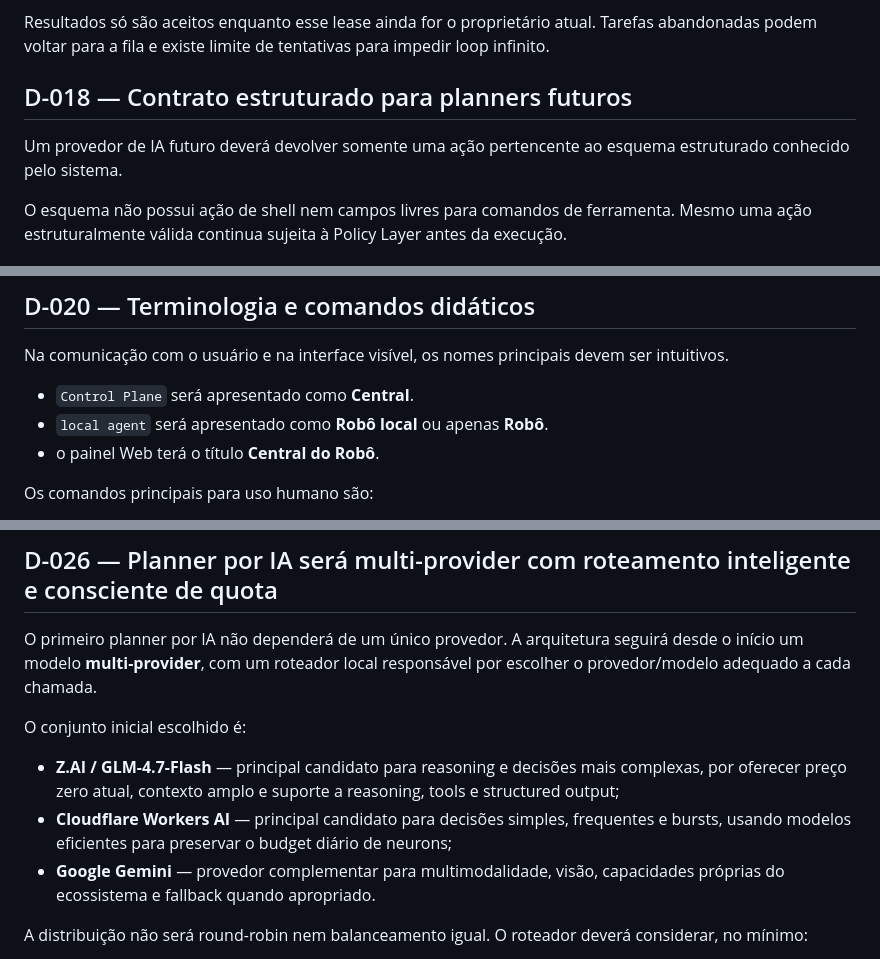
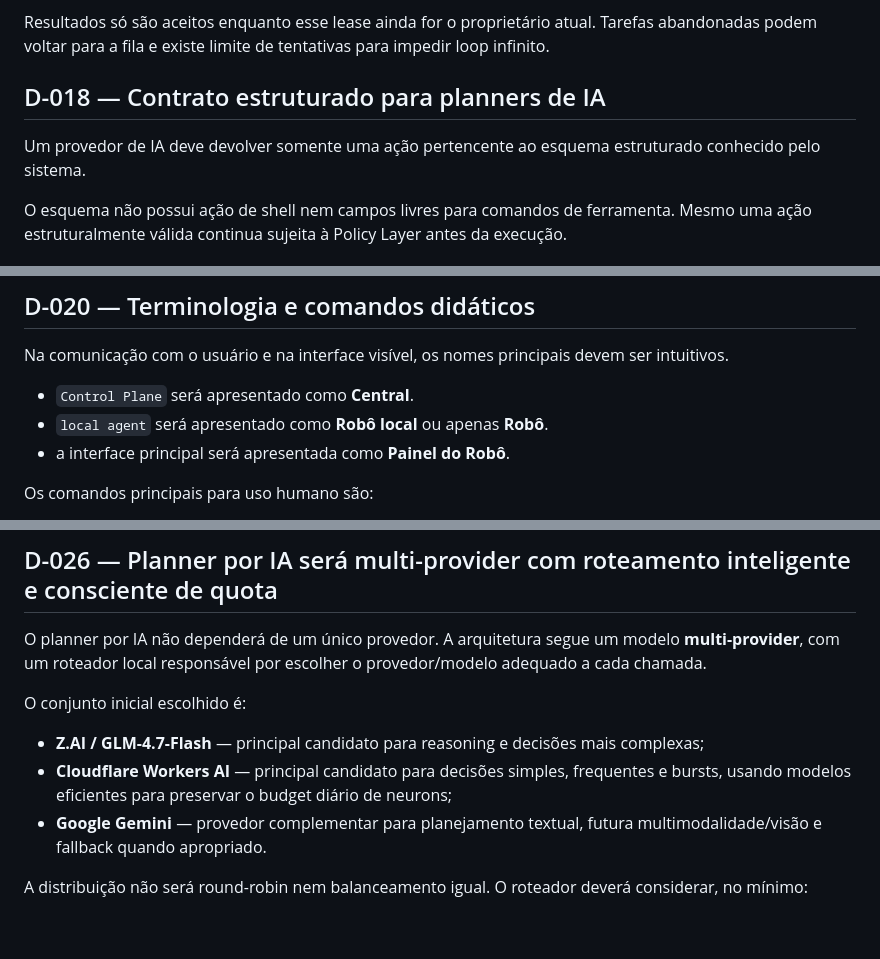
Before and after one commit to leon337/project-memory, a Markdown page: docs/DECISIONS.md, 3 parts joined by grey strips. Rendered like a GitHub page; blank space fills up the shorter version.

```diff
--- a/docs/DECISIONS.md
+++ b/docs/DECISIONS.md
@@ -102,9 +104,9 @@ Uma tarefa em execução pertence temporariamente a uma execução específica p
 
 Resultados só são aceitos enquanto esse lease ainda for o proprietário atual. Tarefas abandonadas podem voltar para a fila e existe limite de tentativas para impedir loop infinito.
 
-## D-018 — Contrato estruturado para planners futuros
+## D-018 — Contrato estruturado para planners de IA
 
-Um provedor de IA futuro deverá devolver somente uma ação pertencente ao esquema estruturado conhecido pelo sistema.
+Um provedor de IA deve devolver somente uma ação pertencente ao esquema estruturado conhecido pelo sistema.
 
 O esquema não possui ação de shell nem campos livres para comandos de ferramenta. Mesmo uma ação estruturalmente válida continua sujeita à Policy Layer antes da execução.
 
@@ -128,7 +130,7 @@ Na comunicação com o usuário e na interface visível, os nomes principais dev
 
 - `Control Plane` será apresentado como **Central**.
 - `local agent` será apresentado como **Robô local** ou apenas **Robô**.
-- o painel Web terá o título **Central do Robô**.
+- a interface principal será apresentada como **Painel do Robô**.
 
 Os comandos principais para uso humano são:
 
@@ -207,13 +209,13 @@ Esse mecanismo complementa, mas não substitui, a parada de emergência persiste
 
 ## D-026 — Planner por IA será multi-provider com roteamento inteligente e consciente de quota
 
-O primeiro planner por IA não dependerá de um único provedor. A arquitetura seguirá desde o início um modelo **multi-provider**, com um roteador local responsável por escolher o provedor/modelo adequado a cada chamada.
+O planner por IA não dependerá de um único provedor. A arquitetura segue um modelo **multi-provider**, com um roteador local responsável por escolher o provedor/modelo adequado a cada chamada.
 
 O conjunto inicial escolhido é:
 
-- **Z.AI / GLM-4.7-Flash** — principal candidato para reasoning e decisões mais complexas, por oferecer preço zero atual, contexto amplo e suporte a reasoning, tools e structured output;
+- **Z.AI / GLM-4.7-Flash** — principal candidato para reasoning e decisões mais complexas;
 - **Cloudflare Workers AI** — principal candidato para decisões simples, frequentes e bursts, usando modelos eficientes para preservar o budget diário de neurons;
-- **Google Gemini** — provedor complementar para multimodalidade, visão, capacidades próprias do ecossistema e fallback quando apropriado.
+- **Google Gemini** — provedor complementar para planejamento textual, futura multimodalidade/visão e fallback quando apropriado.
 
 A distribuição não será round-robin nem balanceamento igual. O roteador deverá considerar, no mínimo:
 
```
Also changed, not shown: other parts of docs/DECISIONS.md (+16 -12 lines).
